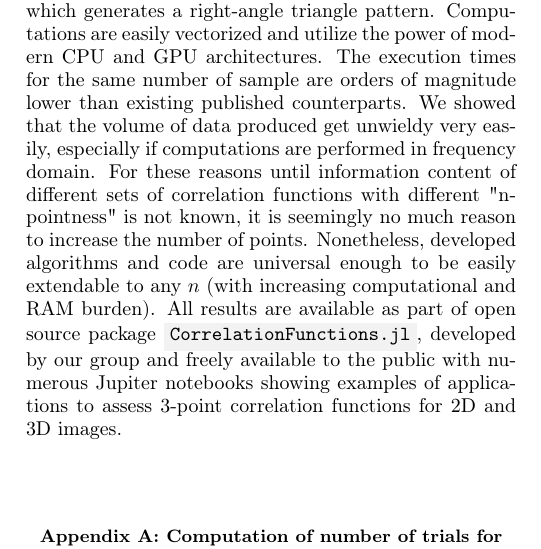
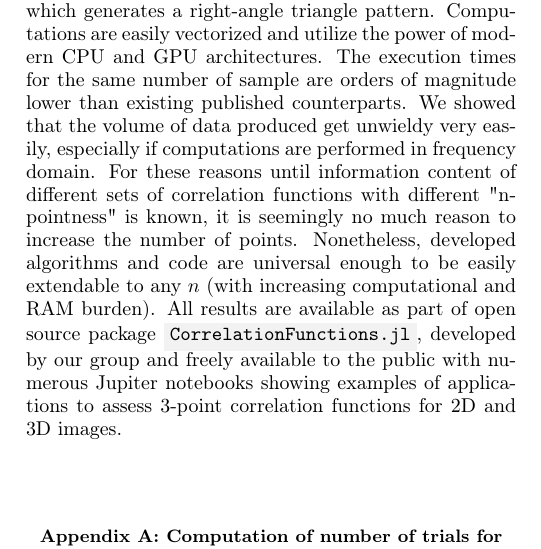
Before and after one commit to fatimp/three-point-paper, a LaTeX paper (paper.tex): part of one column of page 15 of 19, cut so that both start at the same text. Compiled offline with pdfLaTeX.

Commit message:
until the content is NOT known -> until the content is known

```diff
--- a/paper.tex
+++ b/paper.tex
@@ -1016,14 +1016,13 @@ execution times for the same number of sample are orders of magnitude lower than
 existing published counterparts. We showed that the volume of data produced get
 unwieldy very easily, especially if computations are performed in frequency
 domain. For these reasons until information content of different sets of
-correlation functions with different "n-pointness" is not known, it is seemingly
-no much reason to increase the number of points. Nonetheless, developed
-algorithms and code are universal enough to be easily extendable to any $n$
-(with increasing computational and RAM burden). All results are available as
-part of open source package \code{CorrelationFunctions.jl}, developed by our
-group and freely available to the public with numerous Jupiter notebooks showing
-examples of applications to assess 3-point correlation functions for 2D and 3D
-images.
+correlation functions with different "n-pointness" is known, it is seemingly no
+much reason to increase the number of points. Nonetheless, developed algorithms
+and code are universal enough to be easily extendable to any $n$ (with
+increasing computational and RAM burden). All results are available as part of
+open source package \code{CorrelationFunctions.jl}, developed by our group and
+freely available to the public with numerous Jupiter notebooks showing examples
+of applications to assess 3-point correlation functions for 2D and 3D images.
 
 \appendix
 \section{Computation of number of trials for non-periodic mode}
```
